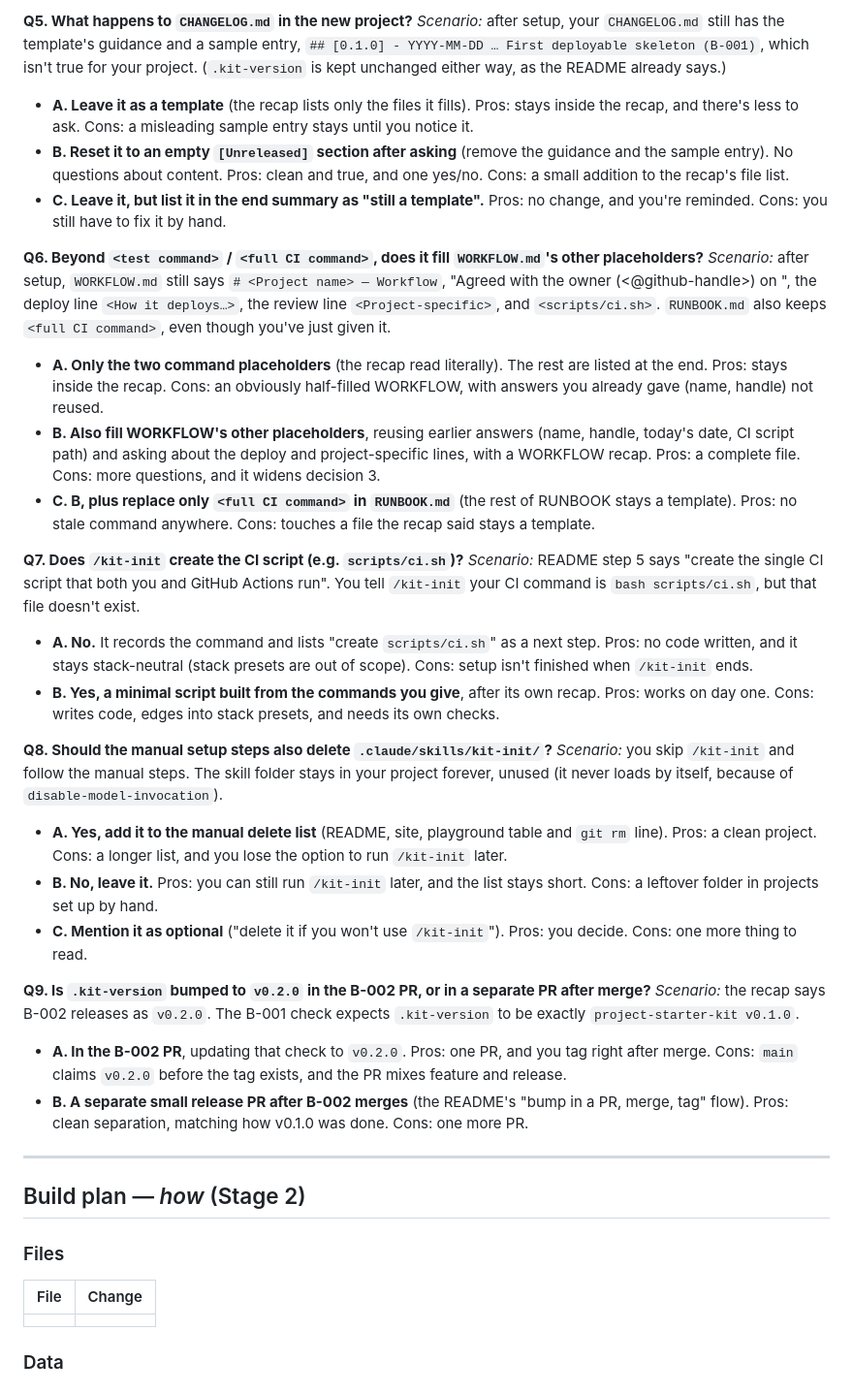
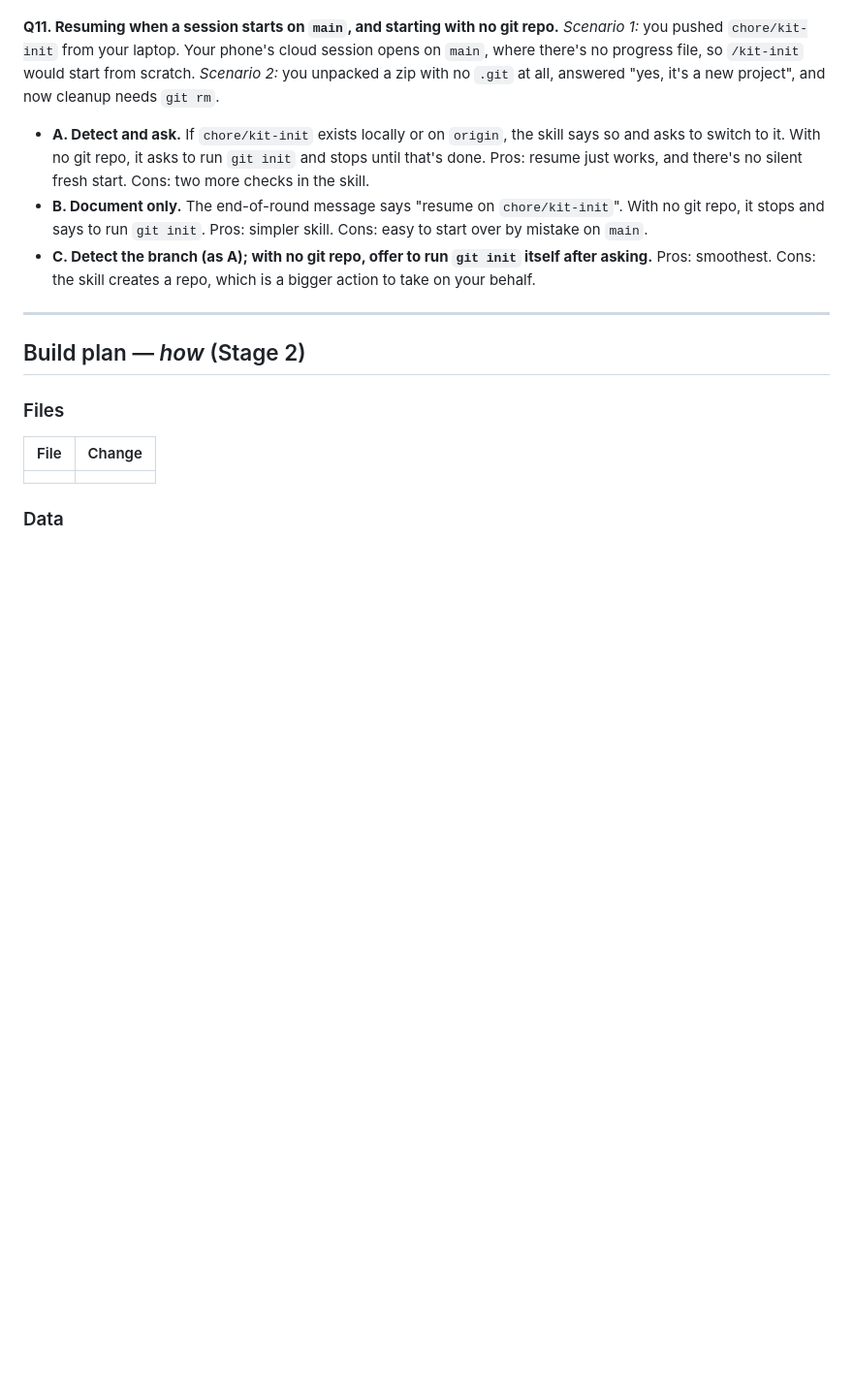
Before and after one commit to Eugenelcc/project-starter-kit, a Markdown page: kit/specs/B-002-kit-init.md, the part around one of its changes. Shown at 97% size. GitHub-like rendering; blank space fills up the shorter version.

Commit message:
docs(kit): B-002 requirements with owner's answers Q1-Q9
Co-Authored-By: Claude Opus 5.5 <noreply@anthropic.com>
Claude-Session: https://claude.ai/code/session_019LiLJUgL7wk6dB3pUpR88g

```diff
--- a/kit/specs/B-002-kit-init.md
+++ b/kit/specs/B-002-kit-init.md
@@ -348,72 +368,20 @@ refused?**
-**Q5. What happens to `CHANGELOG.md` in the new project?**
-*Scenario:* after setup, your `CHANGELOG.md` still has the template's
-guidance and a sample entry, `## [0.1.0] - YYYY-MM-DD … First deployable
-skeleton (B-001)`, which isn't true for your project. (`.kit-version` is
-kept unchanged either way, as the README already says.)
-- **A. Leave it as a template** (the recap lists only the files it fills).
-  Pros: stays inside the recap, and there's less to ask. Cons: a misleading
-  sample entry stays until you notice it.
-- **B. Reset it to an empty `[Unreleased]` section after asking** (remove
-  the guidance and the sample entry). No questions about content. Pros:
-  clean and true, and one yes/no. Cons: a small addition to the recap's
-  file list.
-- **C. Leave it, but list it in the end summary as "still a template".**
-  Pros: no change, and you're reminded. Cons: you still have to fix it by
-  hand.
-
-**Q6. Beyond `<test command>` / `<full CI command>`, does it fill
-`WORKFLOW.md`'s other placeholders?**
-*Scenario:* after setup, `WORKFLOW.md` still says `# <Project name> —
-Workflow`, "Agreed with the owner (<@github-handle>) on <YYYY-MM-DD>", the
-deploy line `<How it deploys…>`, the review line `<Project-specific>`, and
-`<scripts/ci.sh>`. `RUNBOOK.md` also keeps `<full CI command>`, even though
-you've just given it.
-- **A. Only the two command placeholders** (the recap read literally). The
-  rest are listed at the end. Pros: stays inside the recap. Cons: an
-  obviously half-filled WORKFLOW, with answers you already gave (name,
-  handle) not reused.
-- **B. Also fill WORKFLOW's other placeholders**, reusing earlier answers
-  (name, handle, today's date, CI script path) and asking about the deploy
-  and project-specific lines, with a WORKFLOW recap. Pros: a complete file.
-  Cons: more questions, and it widens decision 3.
-- **C. B, plus replace only `<full CI command>` in `RUNBOOK.md`** (the rest
-  of RUNBOOK stays a template). Pros: no stale command anywhere. Cons:
-  touches a file the recap said stays a template.
-
-**Q7. Does `/kit-init` create the CI script (e.g. `scripts/ci.sh`)?**
-*Scenario:* README step 5 says "create the single CI script that both you
-and GitHub Actions run". You tell `/kit-init` your CI command is
-`bash scripts/ci.sh`, but that file doesn't exist.
-- **A. No.** It records the command and lists "create `scripts/ci.sh`" as a
-  next step. Pros: no code written, and it stays stack-neutral (stack
-  presets are out of scope). Cons: setup isn't finished when `/kit-init`
-  ends.
-- **B. Yes, a minimal script built from the commands you give**, after its
-  own recap. Pros: works on day one. Cons: writes code, edges into stack
-  presets, and needs its own checks.
-
-**Q8. Should the manual setup steps also delete `.claude/skills/kit-init/`?**
-*Scenario:* you skip `/kit-init` and follow the manual steps. The skill
-folder stays in your project forever, unused (it never loads by itself,
-because of `disable-model-invocation`).
-- **A. Yes, add it to the manual delete list** (README, site, playground
-  table and `git rm` line). Pros: a clean project. Cons: a longer list, and
-  you lose the option to run `/kit-init` later.
-- **B. No, leave it.** Pros: you can still run `/kit-init` later, and the
-  list stays short. Cons: a leftover folder in projects set up by hand.
-- **C. Mention it as optional** ("delete it if you won't use `/kit-init`").
-  Pros: you decide. Cons: one more thing to read.
-
-**Q9. Is `.kit-version` bumped to `v0.2.0` in the B-002 PR, or in a separate
-PR after merge?**
-*Scenario:* the recap says B-002 releases as `v0.2.0`. The B-001 check
-expects `.kit-version` to be exactly `project-starter-kit v0.1.0`.
-- **A. In the B-002 PR**, updating that check to `v0.2.0`. Pros: one PR, and
-  you tag right after merge. Cons: `main` claims `v0.2.0` before the tag
-  exists, and the PR mixes feature and release.
-- **B. A separate small release PR after B-002 merges** (the README's
-  "bump in a PR, merge, tag" flow). Pros: clean separation, matching how
-  v0.1.0 was done. Cons: one more PR.
+**Q11. Resuming when a session starts on `main`, and starting with no git
+repo.**
+*Scenario 1:* you pushed `chore/kit-init` from your laptop. Your phone's
+cloud session opens on `main`, where there's no progress file, so
+`/kit-init` would start from scratch. *Scenario 2:* you unpacked a zip with
+no `.git` at all, answered "yes, it's a new project", and now cleanup needs
+`git rm`.
+- **A. Detect and ask.** If `chore/kit-init` exists locally or on `origin`,
+  the skill says so and asks to switch to it. With no git repo, it asks to
+  run `git init` and stops until that's done. Pros: resume just works, and
+  there's no silent fresh start. Cons: two more checks in the skill.
+- **B. Document only.** The end-of-round message says "resume on
+  `chore/kit-init`". With no git repo, it stops and says to run `git init`.
+  Pros: simpler skill. Cons: easy to start over by mistake on `main`.
+- **C. Detect the branch (as A); with no git repo, offer to run `git init`
+  itself after asking.** Pros: smoothest. Cons: the skill creates a repo,
+  which is a bigger action to take on your behalf.
 
 ---
 
```
Also changed, not shown: other parts of kit/specs/B-002-kit-init.md (+160 -140 lines).
